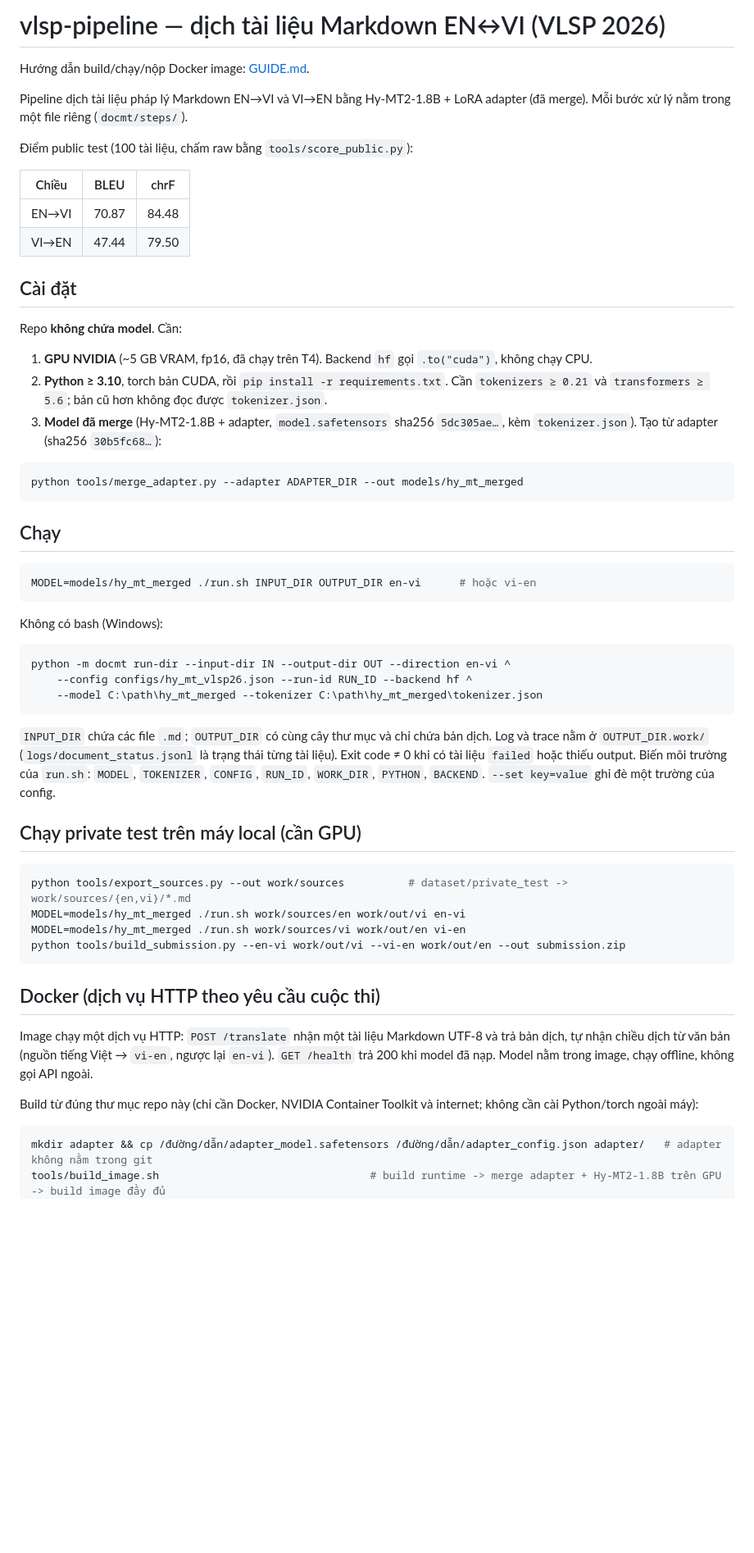
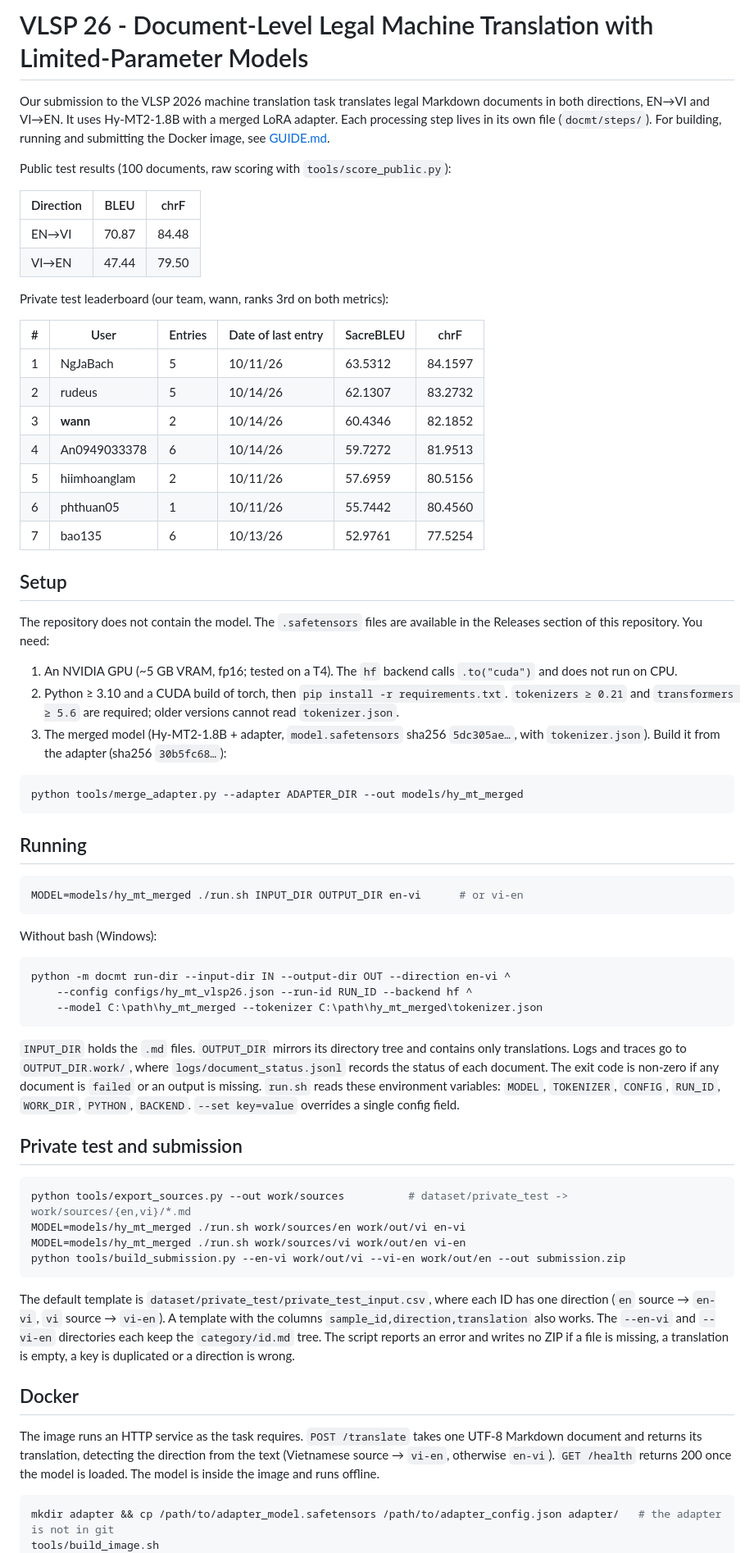
Before and after one commit to maaL6/vlsp-pipeline, a Markdown page: README.md, the part around one of its changes. Shown at 82% size. Drawn GitHub-style; blank space fills up the shorter version.

````diff
--- a/README.md
+++ b/README.md
@@ -1,38 +1,45 @@
-# vlsp-pipeline — dịch tài liệu Markdown EN↔VI (VLSP 2026)
+# VLSP 26 - Document-Level Legal Machine Translation with Limited-Parameter Models
 
-Hướng dẫn build/chạy/nộp Docker image: [GUIDE.md](GUIDE.md).
+Our submission to the VLSP 2026 machine translation task translates legal Markdown documents in both directions, EN→VI and VI→EN. It uses Hy-MT2-1.8B with a merged LoRA adapter. Each processing step lives in its own file (`docmt/steps/`). For building, running and submitting the Docker image, see [GUIDE.md](GUIDE.md).
 
-Pipeline dịch tài liệu pháp lý Markdown EN→VI và VI→EN bằng Hy-MT2-1.8B + LoRA adapter (đã merge).
-Mỗi bước xử lý nằm trong một file riêng (`docmt/steps/`).
+Public test results (100 documents, raw scoring with `tools/score_public.py`):
 
-Điểm public test (100 tài liệu, chấm raw bằng `tools/score_public.py`):
-
-| Chiều | BLEU | chrF |
+| Direction | BLEU | chrF |
 |---|---|---|
 | EN→VI | 70.87 | 84.48 |
 | VI→EN | 47.44 | 79.50 |
 
-## Cài đặt
+Private test leaderboard (our team, wann, ranks 3rd on both metrics):
 
-Repo **không chứa model**. Cần:
+| # | User | Entries | Date of last entry | SacreBLEU | chrF |
+|---|---|---|---|---|---|
+| 1 | NgJaBach | 5 | 10/11/26 | 63.5312 | 84.1597 |
+| 2 | rudeus | 5 | 10/14/26 | 62.1307 | 83.2732 |
+| 3 | **wann** | 2 | 10/14/26 | 60.4346 | 82.1852 |
+| 4 | An0949033378 | 6 | 10/14/26 | 59.7272 | 81.9513 |
+| 5 | hiimhoanglam | 2 | 10/11/26 | 57.6959 | 80.5156 |
+| 6 | phthuan05 | 1 | 10/11/26 | 55.7442 | 80.4560 |
+| 7 | bao135 | 6 | 10/13/26 | 52.9761 | 77.5254 |
 
-1. **GPU NVIDIA** (~5 GB VRAM, fp16, đã chạy trên T4). Backend `hf` gọi `.to("cuda")`, không chạy CPU.
-2. **Python ≥ 3.10**, torch bản CUDA, rồi `pip install -r requirements.txt`.
-   Cần `tokenizers ≥ 0.21` và `transformers ≥ 5.6`; bản cũ hơn không đọc được `tokenizer.json`.
-3. **Model đã merge** (Hy-MT2-1.8B + adapter, `model.safetensors` sha256 `5dc305ae…`, kèm `tokenizer.json`).
-   Tạo từ adapter (sha256 `30b5fc68…`):
+## Setup
+
+The repository does not contain the model. The `.safetensors` files are available in the Releases section of this repository. You need:
+
+1. An NVIDIA GPU (~5 GB VRAM, fp16; tested on a T4). The `hf` backend calls `.to("cuda")` and does not run on CPU.
+2. Python ≥ 3.10 and a CUDA build of torch, then `pip install -r requirements.txt`. `tokenizers ≥ 0.21` and `transformers ≥ 5.6` are required; older versions cannot read `tokenizer.json`.
+3. The merged model (Hy-MT2-1.8B + adapter, `model.safetensors` sha256 `5dc305ae…`, with `tokenizer.json`). Build it from the adapter (sha256 `30b5fc68…`):
 
 ```bash
 python tools/merge_adapter.py --adapter ADAPTER_DIR --out models/hy_mt_merged
 ```
 
-## Chạy
+## Running
 
 ```bash
-MODEL=models/hy_mt_merged ./run.sh INPUT_DIR OUTPUT_DIR en-vi      # hoặc vi-en
+MODEL=models/hy_mt_merged ./run.sh INPUT_DIR OUTPUT_DIR en-vi      # or vi-en
 ```
 
-Không có bash (Windows):
+Without bash (Windows):
 
 ```bash
 python -m docmt run-dir --input-dir IN --output-dir OUT --direction en-vi ^
@@ -40,12 +47,9 @@ python -m docmt run-dir --input-dir IN --output-dir OUT --direction en-vi ^
     --model C:\path\hy_mt_merged --tokenizer C:\path\hy_mt_merged\tokenizer.json
 ```
 
-`INPUT_DIR` chứa các file `.md`; `OUTPUT_DIR` có cùng cây thư mục và chỉ chứa bản dịch. Log và trace nằm ở
-`OUTPUT_DIR.work/` (`logs/document_status.jsonl` là trạng thái từng tài liệu). Exit code ≠ 0 khi có tài liệu
-`failed` hoặc thiếu output. Biến môi trường của `run.sh`: `MODEL`, `TOKENIZER`, `CONFIG`, `RUN_ID`, `WORK_DIR`,
-`PYTHON`, `BACKEND`. `--set key=value` ghi đè một trường của config.
+`INPUT_DIR` holds the `.md` files. `OUTPUT_DIR` mirrors its directory tree and contains only translations. Logs and traces go to `OUTPUT_DIR.work/`, where `logs/document_status.jsonl` records the status of each document. The exit code is non-zero if any document is `failed` or an output is missing. `run.sh` reads these environment variables: `MODEL`, `TOKENIZER`, `CONFIG`, `RUN_ID`, `WORK_DIR`, `PYTHON`, `BACKEND`. `--set key=value` overrides a single config field.
 
-## Chạy private test trên máy local (cần GPU)
+## Private test and submission
 
 ```bash
 python tools/export_sources.py --out work/sources          # dataset/private_test -> work/sources/{en,vi}/*.md
@@ -54,15 +58,13 @@ MODEL=models/hy_mt_merged ./run.sh work/sources/vi work/out/en vi-en
 python tools/build_submission.py --en-vi work/out/vi --vi-en work/out/en --out submission.zip
 ```
 
-## Docker (dịch vụ HTTP theo yêu cầu cuộc thi)
+The default template is `dataset/private_test/private_test_input.csv`, where each ID has one direction (`en` source → `en-vi`, `vi` source → `vi-en`). A template with the columns `sample_id,direction,translation` also works. The `--en-vi` and `--vi-en` directories each keep the `category/id.md` tree. The script reports an error and writes no ZIP if a file is missing, a translation is empty, a key is duplicated or a direction is wrong.
 
-Image chạy một dịch vụ HTTP: `POST /translate` nhận một tài liệu Markdown UTF-8 và trả bản dịch, tự nhận chiều
-dịch từ văn bản (nguồn tiếng Việt → `vi-en`, ngược lại `en-vi`). `GET /health` trả 200 khi model đã nạp.
-Model nằm trong image, chạy offline, không gọi API ngoài.
+## Docker
 
-Build từ đúng thư mục repo này (chỉ cần Docker, NVIDIA Container Toolkit và internet; không cần cài Python/torch ngoài máy):
+The image runs an HTTP service as the task requires. `POST /translate` takes one UTF-8 Markdown document and returns its translation, detecting the direction from the text (Vietnamese source → `vi-en`, otherwise `en-vi`). `GET /health` returns 200 once the model is loaded. The model is inside the image and runs offline.
 
 ```bash
-mkdir adapter && cp /đường/dẫn/adapter_model.safetensors /đường/dẫn/adapter_config.json adapter/   # adapter không nằm trong git
-tools/build_image.sh                                 # build runtime -> merge adapter + Hy-MT2-1.8B trên GPU -> build image đầy đủ
+mkdir adapter && cp /path/to/adapter_model.safetensors /path/to/adapter_config.json adapter/   # the adapter is not in git
+tools/build_image.sh
 docker run --rm --gpus all -p 8000:8000 hy-mt-vlsp26
````
Also changed, not shown: other parts of README.md (+46 -74 lines), GUIDE.md (+70 -117 lines).
